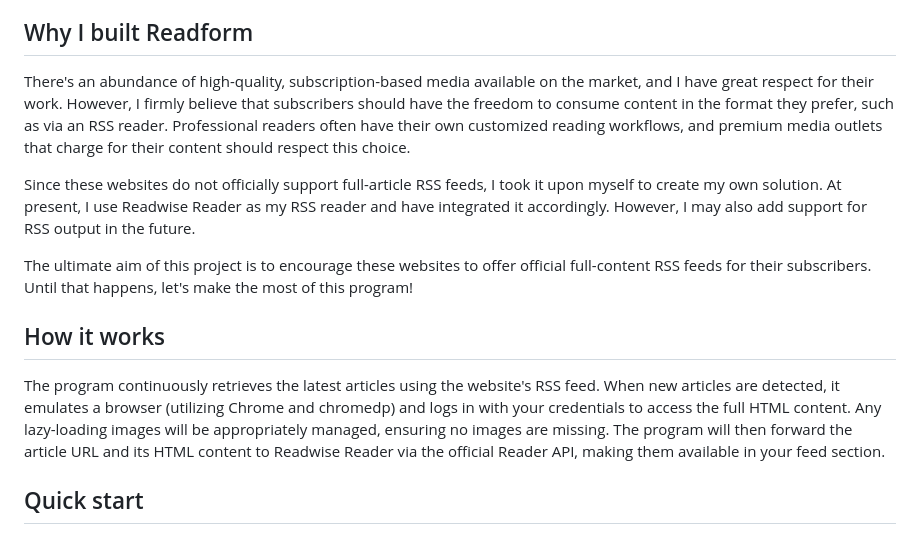
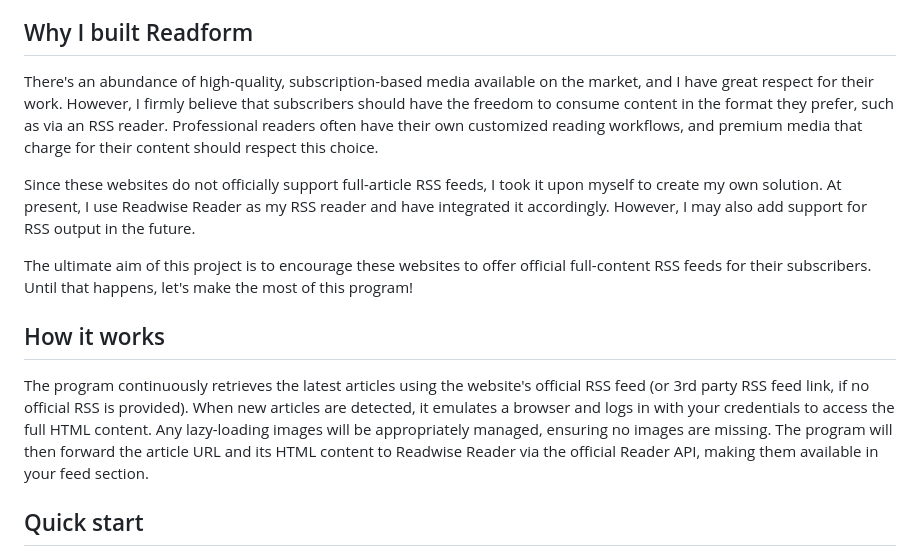
Before and after one commit to fr0der1c/Readform, a Markdown page: README.md, the part around the change. GitHub-like rendering.

Commit message:
refine README

```diff
--- a/README.md
+++ b/README.md
@@ -17,14 +17,14 @@ Will be supported in the future:
 - FTChinese（FT中文网）
 
 ## Why I built Readform
-There's an abundance of high-quality, subscription-based media available on the market, and I have great respect for their work. However, I firmly believe that subscribers should have the freedom to consume content in the format they prefer, such as via an RSS reader. Professional readers often have their own customized reading workflows, and premium media outlets that charge for their content should respect this choice.
+There's an abundance of high-quality, subscription-based media available on the market, and I have great respect for their work. However, I firmly believe that subscribers should have the freedom to consume content in the format they prefer, such as via an RSS reader. Professional readers often have their own customized reading workflows, and premium media that charge for their content should respect this choice.
 
 Since these websites do not officially support full-article RSS feeds, I took it upon myself to create my own solution. At present, I use Readwise Reader as my RSS reader and have integrated it accordingly. However, I may also add support for RSS output in the future.
 
 The ultimate aim of this project is to encourage these websites to offer official full-content RSS feeds for their subscribers. Until that happens, let's make the most of this program!
 
 ## How it works
-The program continuously retrieves the latest articles using the website's RSS feed. When new articles are detected, it emulates a browser (utilizing Chrome and chromedp) and logs in with your credentials to access the full HTML content. Any lazy-loading images will be appropriately managed, ensuring no images are missing. The program will then forward the article URL and its HTML content to Readwise Reader via the official Reader API, making them available in your feed section.
+The program continuously retrieves the latest articles using the website's official RSS feed (or 3rd party RSS feed link, if no official RSS is provided). When new articles are detected, it emulates a browser and logs in with your credentials to access the full HTML content. Any lazy-loading images will be appropriately managed, ensuring no images are missing. The program will then forward the article URL and its HTML content to Readwise Reader via the official Reader API, making them available in your feed section.
 
 
 ## Quick start
```
